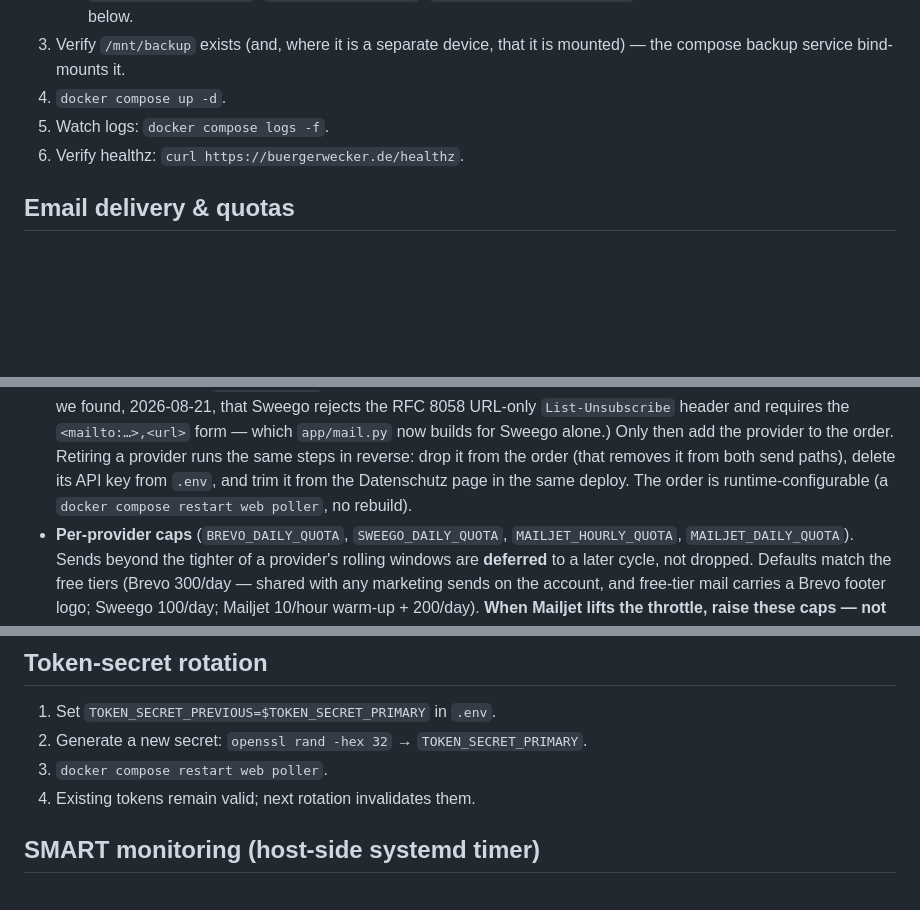
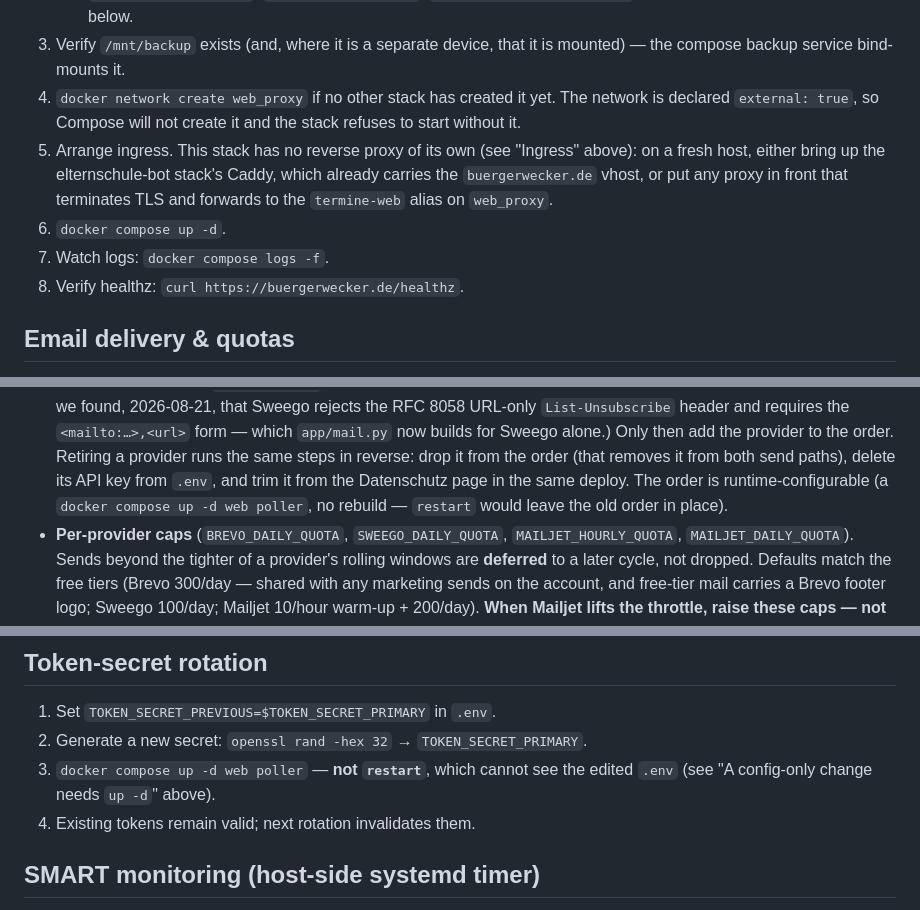
Before and after one commit to jakubwaller/buergerwecker, a Markdown page: docs/DEPLOY.md, 3 parts joined by grey strips. Drawn GitHub-style; blank space fills up the shorter version.

```diff
--- a/docs/DEPLOY.md
+++ b/docs/DEPLOY.md
@@ -42,9 +109,16 @@
      `QUOTA_ALERT_THRESHOLD_PCT`) — see "Email delivery & quotas" below.
 3. Verify `/mnt/backup` exists (and, where it is a separate device, that it is
    mounted) — the compose backup service bind-mounts it.
-4. `docker compose up -d`.
-5. Watch logs: `docker compose logs -f`.
-6. Verify healthz: `curl https://buergerwecker.de/healthz`.
+4. `docker network create web_proxy` if no other stack has created it yet. The network is
+   declared `external: true`, so Compose will not create it and the stack refuses to start
+   without it.
+5. Arrange ingress. This stack has no reverse proxy of its own (see "Ingress" above): on a fresh
+   host, either bring up the elternschule-bot stack's Caddy, which already carries the
+   `buergerwecker.de` vhost, or put any proxy in front that terminates TLS and forwards to the
+   `termine-web` alias on `web_proxy`.
+6. `docker compose up -d`.
+7. Watch logs: `docker compose logs -f`.
+8. Verify healthz: `curl https://buergerwecker.de/healthz`.
 
 ## Email delivery & quotas
 
@@ -73,7 +147,8 @@ failing:
   the order. Retiring a provider runs the same steps in reverse: drop it from
   the order (that removes it from both send paths), delete its API key from
   `.env`, and trim it from the Datenschutz page in the same deploy. The order
-  is runtime-configurable (a `docker compose restart web poller`, no rebuild).
+  is runtime-configurable (a `docker compose up -d web poller`, no rebuild — `restart`
+  would leave the old order in place).
 - **Per-provider caps** (`BREVO_DAILY_QUOTA`, `SWEEGO_DAILY_QUOTA`,
   `MAILJET_HOURLY_QUOTA`, `MAILJET_DAILY_QUOTA`). Sends
   beyond the tighter of a provider's rolling windows are **deferred** to a
@@ -154,7 +229,8 @@ python scripts/loadtest.py --subs 50000    # single size
 
 1. Set `TOKEN_SECRET_PREVIOUS=$TOKEN_SECRET_PRIMARY` in `.env`.
 2. Generate a new secret: `openssl rand -hex 32` → `TOKEN_SECRET_PRIMARY`.
-3. `docker compose restart web poller`.
+3. `docker compose up -d web poller` — **not `restart`**, which cannot see the edited
+   `.env` (see "A config-only change needs `up -d`" above).
 4. Existing tokens remain valid; next rotation invalidates them.
 
 ## SMART monitoring (host-side systemd timer)
```
Also changed, not shown: other parts of docs/DEPLOY.md (+67 -0 lines).
